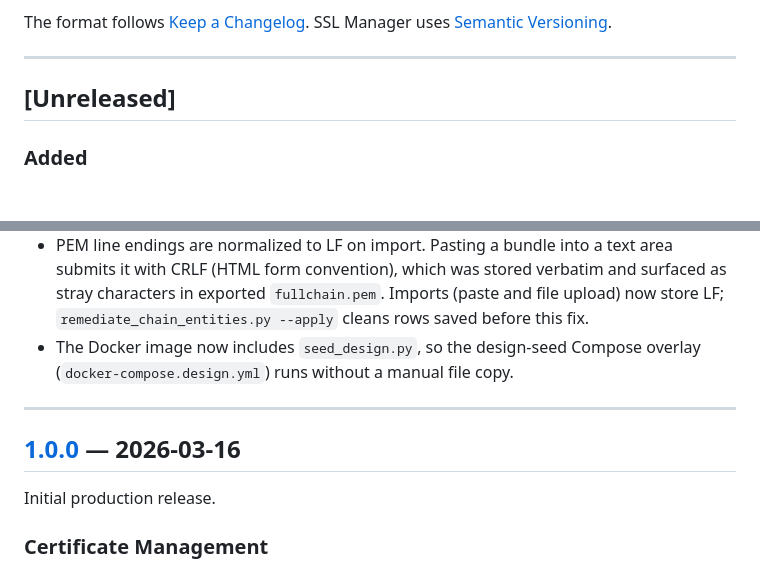
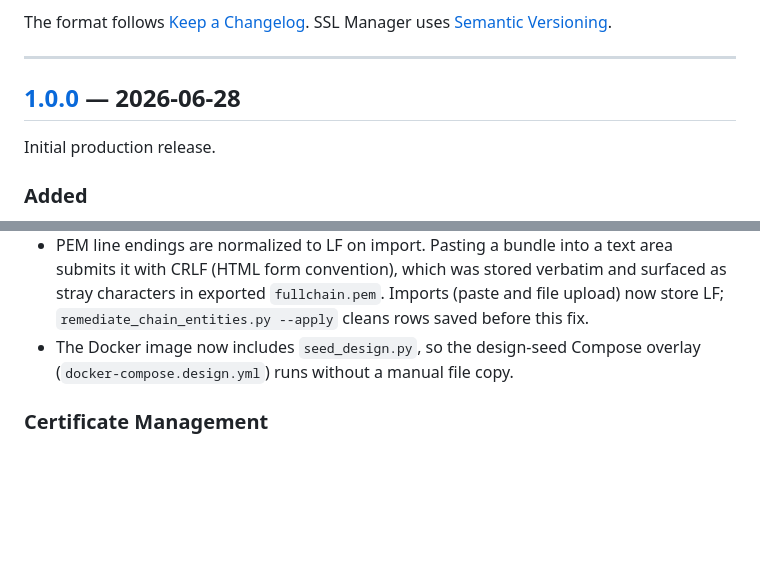
Before and after one commit to ideocentric/ssl-manager, a Markdown page: CHANGELOG.md, 2 parts joined by grey strips. Drawn GitHub-style; blank space fills up the shorter version.

Commit message:
release: cut v1.0.0 (fold Unreleased into the 1.0.0 changelog section)
Promote the accumulated [Unreleased] changes into the initial public release,
dated 2026-06-28, covering certificate lifecycle management, multi-format
downloads, internal CA, chains/profiles, expiry notifications, the self-contained
JKS writer, Ubuntu 24.04/26.04 + RHEL 9 install with hardening, OpenTofu support,
and the chain-PEM import/render fixes.

```diff
--- a/CHANGELOG.md
+++ b/CHANGELOG.md
@@ -7,7 +7,9 @@ SSL Manager uses [Semantic Versioning](https://semver.org/spec/v2.0.0.html).
 
 ---
 
-## [Unreleased]
+## [1.0.0] — 2026-06-28
+
+Initial production release.
 
 ### Added
 
@@ -35,12 +37,6 @@ SSL Manager uses [Semantic Versioning](https://semver.org/spec/v2.0.0.html).
 - Certificate chain intermediate PEM no longer displays as literal `&#10;` instead of line breaks. The edit modal's PEM attribute was double-escaped (`| e | replace('\n','&#10;')` on a MarkupSafe value produced `&amp;#10;`, which the browser decoded to the literal text `&#10;`); stored data was never affected.
 - PEM line endings are normalized to LF on import. Pasting a bundle into a text area submits it with CRLF (HTML form convention), which was stored verbatim and surfaced as stray characters in exported `fullchain.pem`. Imports (paste and file upload) now store LF; `remediate_chain_entities.py --apply` cleans rows saved before this fix.
 - The Docker image now includes `seed_design.py`, so the design-seed Compose overlay (`docker-compose.design.yml`) runs without a manual file copy.
-
----
-
-## [1.0.0] — 2026-03-16
-
-Initial production release.
 
 ### Certificate Management
 
```
